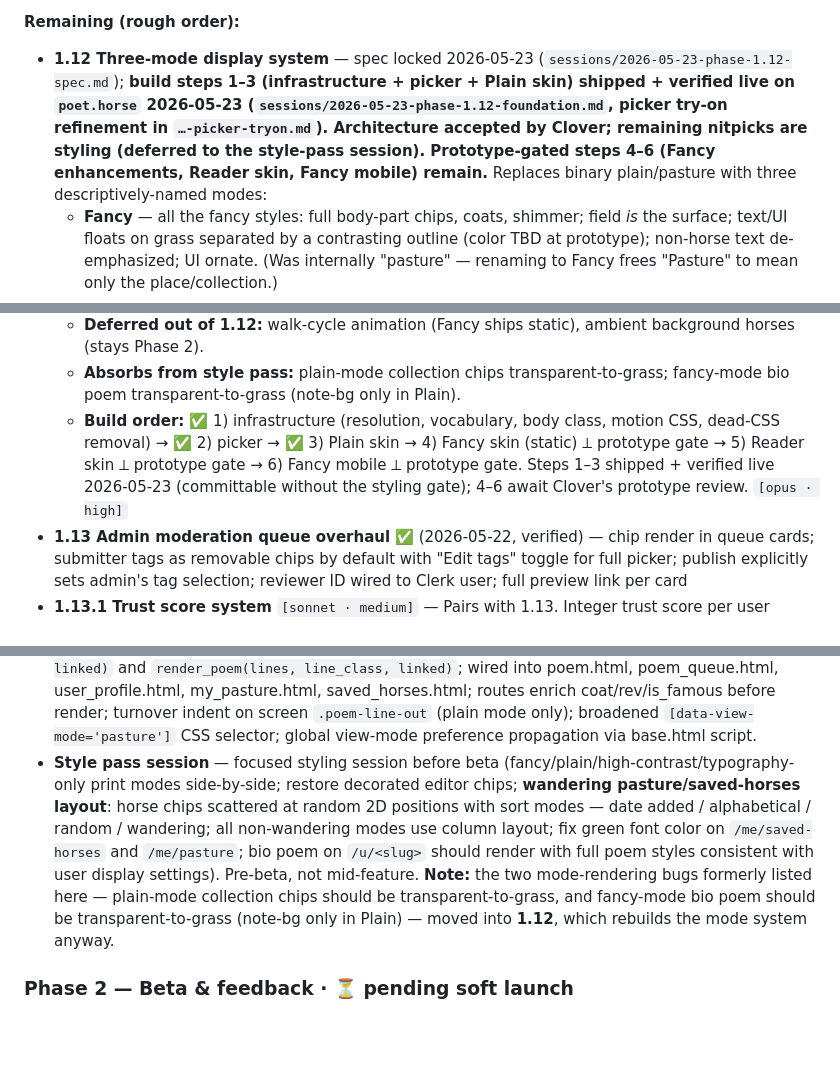
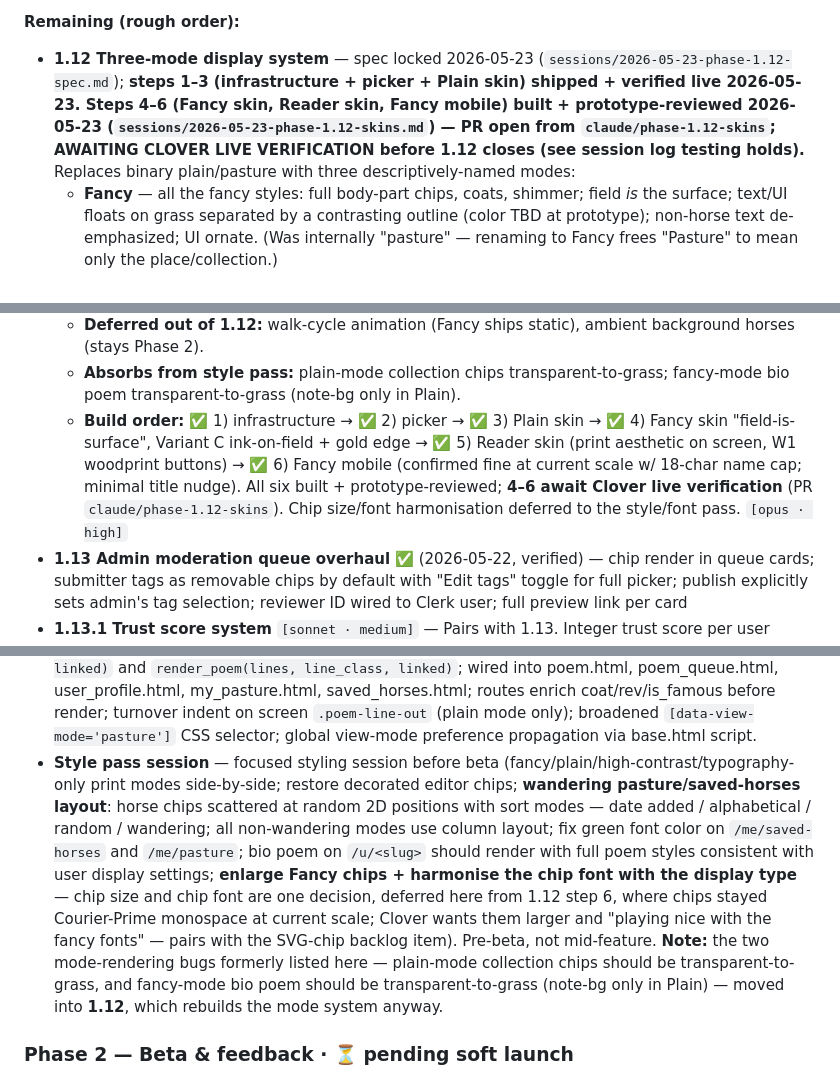
Before and after one commit to metaphorever/horse-counter, a Markdown page: ROADMAP.md, 3 parts joined by grey strips. Rendered like a GitHub page; blank space fills up the shorter version.

```diff
--- a/ROADMAP.md
+++ b/ROADMAP.md
@@ -44,7 +44,7 @@ VPS provisioning, SQLite schema, short-code permalinks, Clerk auth, localStorage
 - **1.19 Save (Blue Ribbon) + Pasture collections** ✅ (2026-05-21, verified) — `saved_poems` table; ribbon button on poem permalink; `/me/saved-poems`, `/me/saved-horses`, `/me/pasture` list pages
 
 **Remaining (rough order):**
-- **1.12 Three-mode display system** — spec locked 2026-05-23 (`sessions/2026-05-23-phase-1.12-spec.md`); **build steps 1–3 (infrastructure + picker + Plain skin) shipped + verified live on `poet.horse` 2026-05-23 (`sessions/2026-05-23-phase-1.12-foundation.md`, picker try-on refinement in `…-picker-tryon.md`). Architecture accepted by Clover; remaining nitpicks are styling (deferred to the style-pass session). Prototype-gated steps 4–6 (Fancy enhancements, Reader skin, Fancy mobile) remain.** Replaces binary plain/pasture with three descriptively-named modes:
+- **1.12 Three-mode display system** — spec locked 2026-05-23 (`sessions/2026-05-23-phase-1.12-spec.md`); **steps 1–3 (infrastructure + picker + Plain skin) shipped + verified live 2026-05-23. Steps 4–6 (Fancy skin, Reader skin, Fancy mobile) built + prototype-reviewed 2026-05-23 (`sessions/2026-05-23-phase-1.12-skins.md`) — PR open from `claude/phase-1.12-skins`; AWAITING CLOVER LIVE VERIFICATION before 1.12 closes (see session log testing holds).** Replaces binary plain/pasture with three descriptively-named modes:
   - **Fancy** — all the fancy styles: full body-part chips, coats, shimmer; field *is* the surface; text/UI floats on grass separated by a contrasting outline (color TBD at prototype); non-horse text de-emphasized; UI ornate. (Was internally "pasture" — renaming to Fancy frees "Pasture" to mean only the place/collection.)
   - **Plain** — functional CSS only: colored chips + shimmer, **no body parts**; field is decorative backdrop; content in count-page-style pinned note-boxes; bumped text/touch targets.
   - **Reader** — text-only, minimal: off-white print-stylesheet aesthetic on screen (1.11 font toolbox); woodprint button borders; no field.
@@ -54,7 +54,7 @@ VPS provisioning, SQLite schema, short-code permalinks, Clerk auth, localStorage
   - **Collections are poems:** My Pasture, Saved Horses, and bio poems render through the poem renderer and follow the active mode — no separate collection display treatment (a list of horses *is* a poem). In Reader mode a collection is a typographic list-poem of names.
   - **Deferred out of 1.12:** walk-cycle animation (Fancy ships static), ambient background horses (stays Phase 2).
   - **Absorbs from style pass:** plain-mode collection chips transparent-to-grass; fancy-mode bio poem transparent-to-grass (note-bg only in Plain).
-  - **Build order:** ✅ 1) infrastructure (resolution, vocabulary, body class, motion CSS, dead-CSS removal) → ✅ 2) picker → ✅ 3) Plain skin → 4) Fancy skin (static) ⟂ prototype gate → 5) Reader skin ⟂ prototype gate → 6) Fancy mobile ⟂ prototype gate. Steps 1–3 shipped + verified live 2026-05-23 (committable without the styling gate); 4–6 await Clover's prototype review. `[opus · high]`
+  - **Build order:** ✅ 1) infrastructure → ✅ 2) picker → ✅ 3) Plain skin → ✅ 4) Fancy skin "field-is-surface", Variant C ink-on-field + gold edge → ✅ 5) Reader skin (print aesthetic on screen, W1 woodprint buttons) → ✅ 6) Fancy mobile (confirmed fine at current scale w/ 18-char name cap; minimal title nudge). All six built + prototype-reviewed; **4–6 await Clover live verification** (PR `claude/phase-1.12-skins`). Chip size/font harmonisation deferred to the style/font pass. `[opus · high]`
 - **1.13 Admin moderation queue overhaul** ✅ (2026-05-22, verified) — chip render in queue cards; submitter tags as removable chips by default with "Edit tags" toggle for full picker; publish explicitly sets admin's tag selection; reviewer ID wired to Clerk user; full preview link per card
 - **1.13.1 Trust score system** `[sonnet · medium]` — Pairs with 1.13. Integer trust score per user (column on `users`), starts at 0 for new accounts and anonymous/pseudonymous. Scoring: +1 per admin-approved poem where no tag edits were made; -1 per poem where admin edited tags before/during approval. Admin can manually override score from the user page. Admin sets per-action thresholds stored in DB (not hardcoded), e.g. `auto_post_threshold = N` → users with trust ≥ N bypass the queue and post instantly. Default threshold 0 = open posting for new/anon users; raising it gates newcomers when abuse spikes. Enables: "let loyal Tumblr fans post freely while blocking bad actors" without a code deploy. Depends on 1.13 (queue overhaul ships the approval/edit event hooks needed to update scores). Current behavior (admin = instant, everyone else = queue) is the threshold-0 / threshold-∞ special case and does not need to change until this ships.
 - ~~1.18 One-shot import of legacy data~~ — **STRUCK 2026-05-17.** Fresh launch instead; see `spec/product.md` "Permanently out of scope." Old poems stay on Tumblr / wherever they already are; nothing imported into the new explicit-ToS environment.
@@ -63,7 +63,7 @@ VPS provisioning, SQLite schema, short-code permalinks, Clerk auth, localStorage
 - 1.24 DNS cutover + PA shutdown `[haiku · low — owner action]`
 - **1.4 Admin tag management** ✅ (2026-05-22, verified) — pending tag review + approve/reject; tag rename/deactivate/safe-delete; category rename/safe-delete; unified view at `/admin/featured`
 - **1.29 DRY poem renderer** ✅ (2026-05-23, verified) — `templates/macros.html` with `render_chip(h, linked)` and `render_poem(lines, line_class, linked)`; wired into poem.html, poem_queue.html, user_profile.html, my_pasture.html, saved_horses.html; routes enrich coat/rev/is_famous before render; turnover indent on screen `.poem-line-out` (plain mode only); broadened `[data-view-mode='pasture']` CSS selector; global view-mode preference propagation via base.html script.
-- **Style pass session** — focused styling session before beta (fancy/plain/high-contrast/typography-only print modes side-by-side; restore decorated editor chips; **wandering pasture/saved-horses layout**: horse chips scattered at random 2D positions with sort modes — date added / alphabetical / random / wandering; all non-wandering modes use column layout; fix green font color on `/me/saved-horses` and `/me/pasture`; bio poem on `/u/<slug>` should render with full poem styles consistent with user display settings). Pre-beta, not mid-feature. **Note:** the two mode-rendering bugs formerly listed here — plain-mode collection chips should be transparent-to-grass, and fancy-mode bio poem should be transparent-to-grass (note-bg only in Plain) — moved into **1.12**, which rebuilds the mode system anyway.
+- **Style pass session** — focused styling session before beta (fancy/plain/high-contrast/typography-only print modes side-by-side; restore decorated editor chips; **wandering pasture/saved-horses layout**: horse chips scattered at random 2D positions with sort modes — date added / alphabetical / random / wandering; all non-wandering modes use column layout; fix green font color on `/me/saved-horses` and `/me/pasture`; bio poem on `/u/<slug>` should render with full poem styles consistent with user display settings; **enlarge Fancy chips + harmonise the chip font with the display type** — chip size and chip font are one decision, deferred here from 1.12 step 6, where chips stayed Courier-Prime monospace at current scale; Clover wants them larger and "playing nice with the fancy fonts" — pairs with the SVG-chip backlog item). Pre-beta, not mid-feature. **Note:** the two mode-rendering bugs formerly listed here — plain-mode collection chips should be transparent-to-grass, and fancy-mode bio poem should be transparent-to-grass (note-bg only in Plain) — moved into **1.12**, which rebuilds the mode system anyway.
 
 ### Phase 2 — Beta & feedback · ⏳ pending soft launch
 
```
Also changed, not shown: other parts of ROADMAP.md (+2 -0 lines), CLAUDE.md (+7 -6 lines), sessions/2026-05-23-phase-1.12-skins.md (added, +58 -0 lines).
